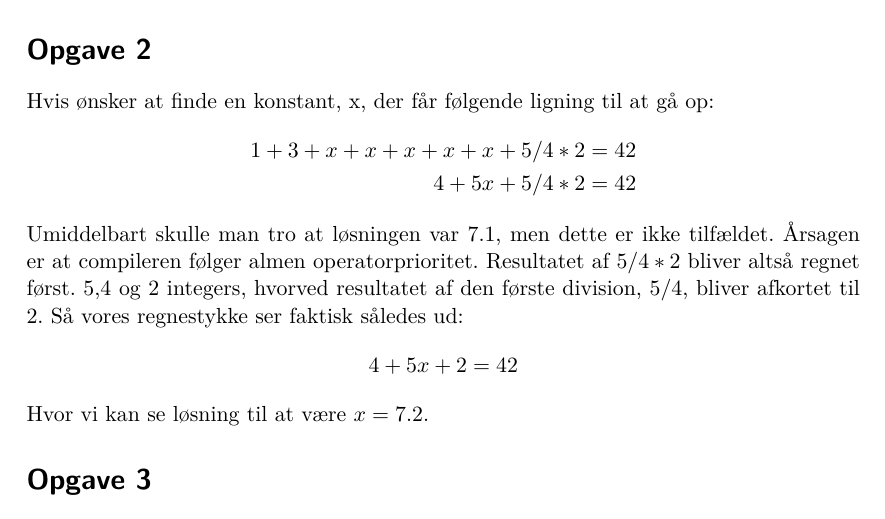
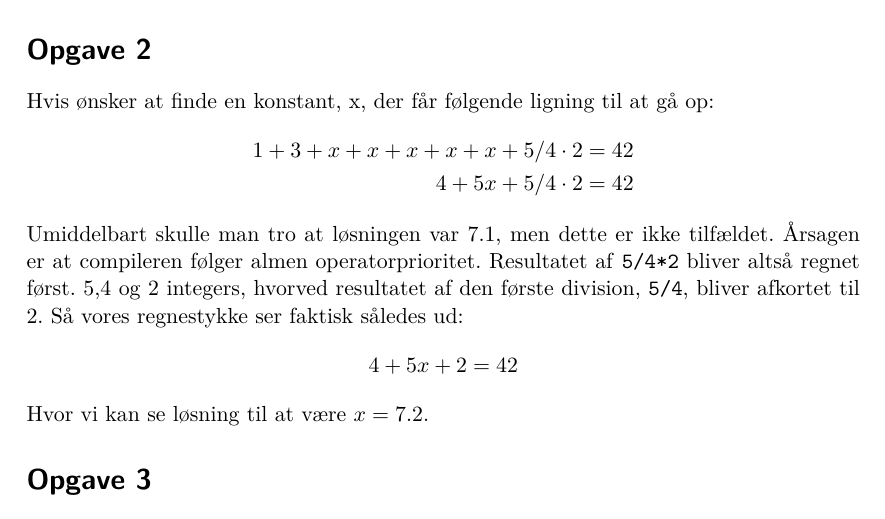
Before and after one commit to Toucanfan/indlprog, a LaTeX document (Aflevering-1/Aflevering-1.tex): part of page 1 of 2, cut so that both start at the same text. Compiled offline with XeLaTeX.

Commit message:
\code makro til kodestykker

```diff
--- a/Aflevering-1/Aflevering-1.tex
+++ b/Aflevering-1/Aflevering-1.tex
@@ -7,6 +7,8 @@
 %\usepackage{minted}
 
 \fvset{xleftmargin=2em} % Indryk all fancyvrb kode lister
+
+\newcommand\code[1]{\texttt{#1}}
 
 \begin{document}
 
@@ -35,10 +37,10 @@ For at udskrive \texttt{"} og \texttt{\textbackslash} bruger vi \emph{escape cod
 \section*{Opgave 2}
 Hvis ønsker at finde en konstant, x, der får følgende ligning til at gå op:
 \begin{align*}
-1+3+x+x+x+x+x+5/4*2 & = 42 \\
-         4+5x+5/4*2 & = 42
+1+3+x+x+x+x+x+5/4 \cdot 2 & = 42 \\
+         4+5x+5/4 \cdot 2 & = 42
 \end{align*}
-Umiddelbart skulle man tro at løsningen var 7.1, men dette er ikke tilfældet. Årsagen er at compileren følger almen operatorprioritet. Resultatet af $5/4*2$ bliver altså regnet først. 5,4 og 2 integers, hvorved resultatet af den første division, $5/4$, bliver afkortet til 2. Så vores regnestykke ser faktisk således ud:
+Umiddelbart skulle man tro at løsningen var 7.1, men dette er ikke tilfældet. Årsagen er at compileren følger almen operatorprioritet. Resultatet af \code{5/4*2} bliver altså regnet først. 5,4 og 2 integers, hvorved resultatet af den første division, \code{5/4}, bliver afkortet til 2. Så vores regnestykke ser faktisk således ud:
 $$ 4+5x+2 = 42 $$
 Hvor vi kan se løsning til at være $x=7.2$.
 
```
Also changed, not shown: Aflevering-1/Aflevering-1.tex (6 more changed lines).
